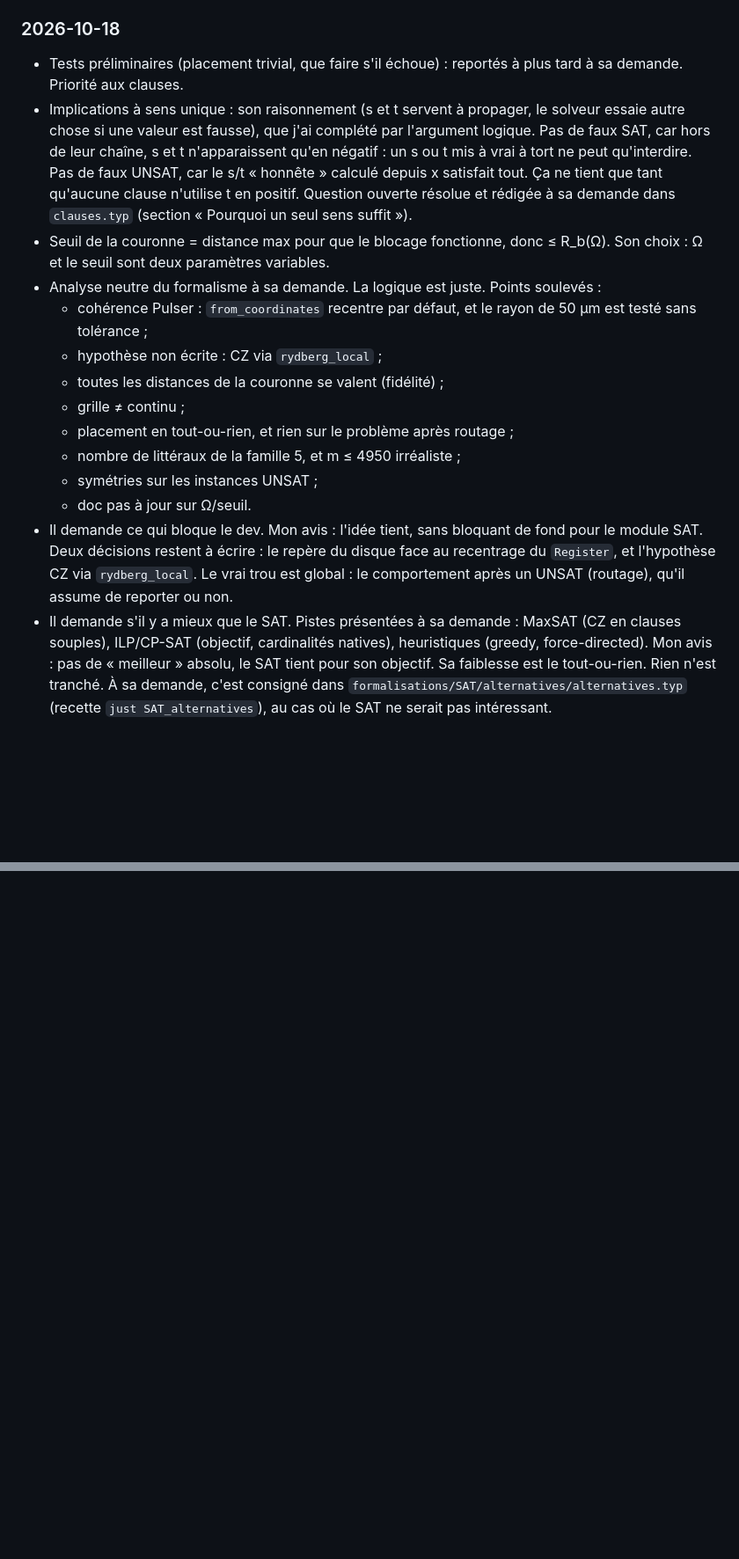
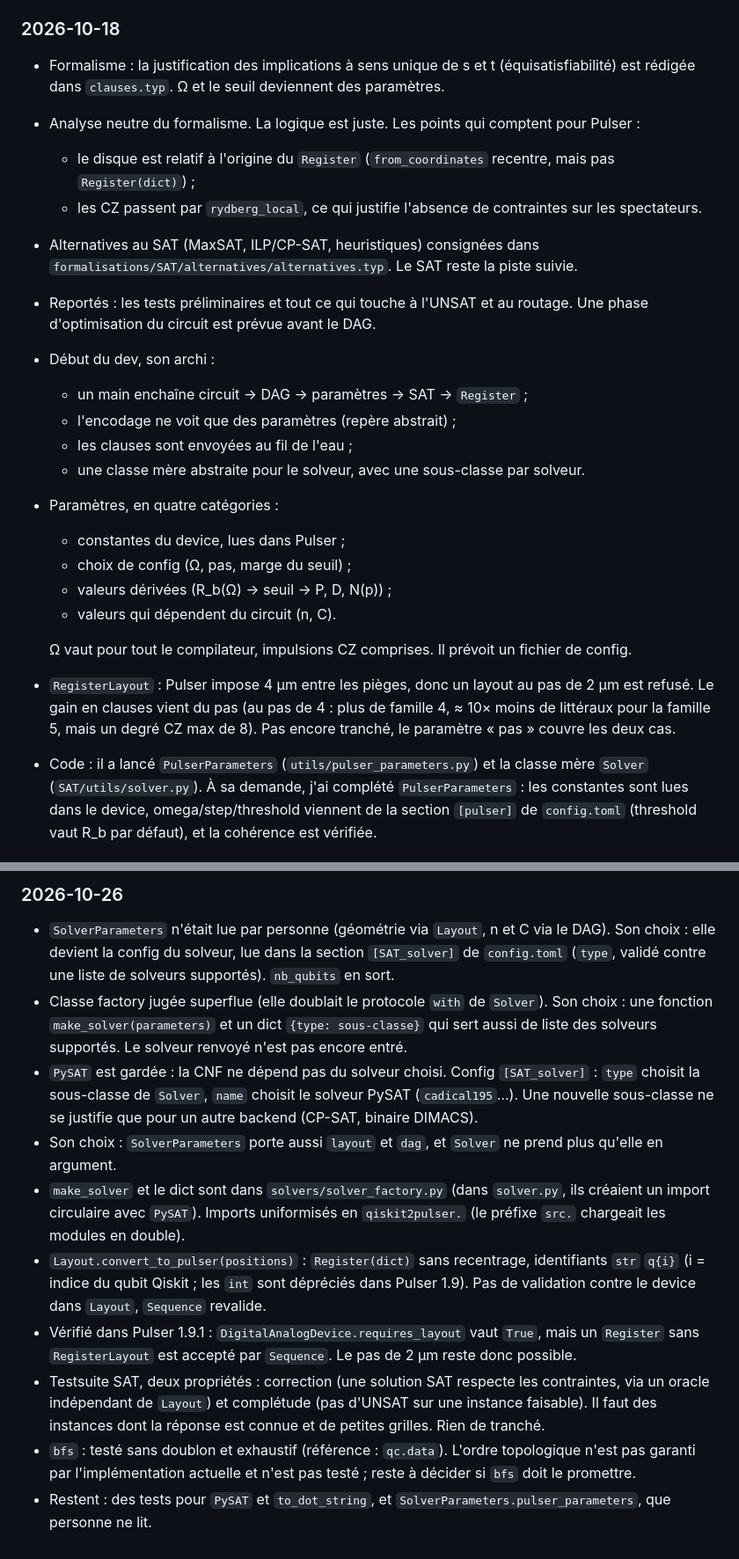
Before and after one commit to Stapsod/qiskit2pulser, a Markdown page: CLAUDE.md, 2 parts joined by grey strips. Shown at 88% size. GitHub-like rendering; blank space fills up the shorter version.

Commit message:
chore: update CLAUDE.md

```diff
--- a/CLAUDE.md
+++ b/CLAUDE.md
@@ -46,17 +47,24 @@ Projet perso d'apprentissage : un compilateur qui prend un `QuantumCircuit` Qisk
 - Le formalisme complet (variables, clauses, comptage, questions ouvertes) est rédigé dans `formalisations/SAT/clauses/clauses.typ`.
 
 ### 2026-10-18
-- Tests préliminaires (placement trivial, que faire s'il échoue) : reportés à plus tard à sa demande. Priorité aux clauses.
-- Implications à sens unique : son raisonnement (s et t servent à propager, le solveur essaie autre chose si une valeur est fausse), que j'ai complété par l'argument logique. Pas de faux SAT, car hors de leur chaîne, s et t n'apparaissent qu'en négatif : un s ou t mis à vrai à tort ne peut qu'interdire. Pas de faux UNSAT, car le s/t « honnête » calculé depuis x satisfait tout. Ça ne tient que tant qu'aucune clause n'utilise t en positif. Question ouverte résolue et rédigée à sa demande dans `clauses.typ` (section « Pourquoi un seul sens suffit »).
-- Seuil de la couronne = distance max pour que le blocage fonctionne, donc ≤ R_b(Ω). Son choix : Ω et le seuil sont deux paramètres variables.
-- Analyse neutre du formalisme à sa demande. La logique est juste. Points soulevés :
-  - cohérence Pulser : `from_coordinates` recentre par défaut, et le rayon de 50 µm est testé sans tolérance ;
-  - hypothèse non écrite : CZ via `rydberg_local` ;
-  - toutes les distances de la couronne se valent (fidélité) ;
-  - grille ≠ continu ;
-  - placement en tout-ou-rien, et rien sur le problème après routage ;
-  - nombre de littéraux de la famille 5, et m ≤ 4950 irréaliste ;
-  - symétries sur les instances UNSAT ;
-  - doc pas à jour sur Ω/seuil.
-- Il demande ce qui bloque le dev. Mon avis : l'idée tient, sans bloquant de fond pour le module SAT. Deux décisions restent à écrire : le repère du disque face au recentrage du `Register`, et l'hypothèse CZ via `rydberg_local`. Le vrai trou est global : le comportement après un UNSAT (routage), qu'il assume de reporter ou non.
-- Il demande s'il y a mieux que le SAT. Pistes présentées à sa demande : MaxSAT (CZ en clauses souples), ILP/CP-SAT (objectif, cardinalités natives), heuristiques (greedy, force-directed). Mon avis : pas de « meilleur » absolu, le SAT tient pour son objectif. Sa faiblesse est le tout-ou-rien. Rien n'est tranché. À sa demande, c'est consigné dans `formalisations/SAT/alternatives/alternatives.typ` (recette `just SAT_alternatives`), au cas où le SAT ne serait pas intéressant.
+- Formalisme : la justification des implications à sens unique de s et t (équisatisfiabilité) est rédigée dans `clauses.typ`. Ω et le seuil deviennent des paramètres.
+- Analyse neutre du formalisme. La logique est juste. Les points qui comptent pour Pulser :
+  - le disque est relatif à l'origine du `Register` (`from_coordinates` recentre, mais pas `Register(dict)`) ;
+  - les CZ passent par `rydberg_local`, ce qui justifie l'absence de contraintes sur les spectateurs.
+- Alternatives au SAT (MaxSAT, ILP/CP-SAT, heuristiques) consignées dans `formalisations/SAT/alternatives/alternatives.typ`. Le SAT reste la piste suivie.
+- Reportés : les tests préliminaires et tout ce qui touche à l'UNSAT et au routage. Une phase d'optimisation du circuit est prévue avant le DAG.
+- Début du dev, son archi :
+  - un main enchaîne circuit → DAG → paramètres → SAT → `Register` ;
+  - l'encodage ne voit que des paramètres (repère abstrait) ;
+  - les clauses sont envoyées au fil de l'eau ;
+  - une classe mère abstraite pour le solveur, avec une sous-classe par solveur.
+- Paramètres, en quatre catégories :
+  - constantes du device, lues dans Pulser ;
+  - choix de config (Ω, pas, marge du seuil) ;
+  - valeurs dérivées (R_b(Ω) → seuil → P, D, N(p)) ;
+  - valeurs qui dépendent du circuit (n, C).
+
+  Ω vaut pour tout le compilateur, impulsions CZ comprises. Il prévoit un fichier de config.
+- `RegisterLayout` : Pulser impose 4 µm entre les pièges, donc un layout au pas de 2 µm est refusé. Le gain en clauses vient du pas (au pas de 4 : plus de famille 4, ≈ 10× moins de littéraux pour la famille 5, mais un degré CZ max de 8). Pas encore tranché, le paramètre « pas » couvre les deux cas.
+- Code : il a lancé `PulserParameters` (`utils/pulser_parameters.py`) et la classe mère `Solver` (`SAT/utils/solver.py`). À sa demande, j'ai complété `PulserParameters` : les constantes sont lues dans le device, omega/step/threshold viennent de la section `[pulser]` de `config.toml` (threshold vaut R_b par défaut), et la cohérence est vérifiée.
+
@@ -62,0 +95,11 @@ Projet perso d'apprentissage : un compilateur qui prend un `QuantumCircuit` Qisk
+### 2026-10-26
+- `SolverParameters` n'était lue par personne (géométrie via `Layout`, n et C via le DAG). Son choix : elle devient la config du solveur, lue dans la section `[SAT_solver]` de `config.toml` (`type`, validé contre une liste de solveurs supportés). `nb_qubits` en sort.
+- Classe factory jugée superflue (elle doublait le protocole `with` de `Solver`). Son choix : une fonction `make_solver(parameters)` et un dict `{type: sous-classe}` qui sert aussi de liste des solveurs supportés. Le solveur renvoyé n'est pas encore entré.
+- `PySAT` est gardée : la CNF ne dépend pas du solveur choisi. Config `[SAT_solver]` : `type` choisit la sous-classe de `Solver`, `name` choisit le solveur PySAT (`cadical195`…). Une nouvelle sous-classe ne se justifie que pour un autre backend (CP-SAT, binaire DIMACS).
+- Son choix : `SolverParameters` porte aussi `layout` et `dag`, et `Solver` ne prend plus qu'elle en argument.
+- `make_solver` et le dict sont dans `solvers/solver_factory.py` (dans `solver.py`, ils créaient un import circulaire avec `PySAT`). Imports uniformisés en `qiskit2pulser.` (le préfixe `src.` chargeait les modules en double).
+- `Layout.convert_to_pulser(positions)` : `Register(dict)` sans recentrage, identifiants `str` `q{i}` (i = indice du qubit Qiskit ; les `int` sont dépréciés dans Pulser 1.9). Pas de validation contre le device dans `Layout`, `Sequence` revalide.
+- Vérifié dans Pulser 1.9.1 : `DigitalAnalogDevice.requires_layout` vaut `True`, mais un `Register` sans `RegisterLayout` est accepté par `Sequence`. Le pas de 2 µm reste donc possible.
+- Testsuite SAT, deux propriétés : correction (une solution SAT respecte les contraintes, via un oracle indépendant de `Layout`) et complétude (pas d'UNSAT sur une instance faisable). Il faut des instances dont la réponse est connue et de petites grilles. Rien de tranché.
+- `bfs` : testé sans doublon et exhaustif (référence : `qc.data`). L'ordre topologique n'est pas garanti par l'implémentation actuelle et n'est pas testé ; reste à décider si `bfs` doit le promettre.
+- Restent : des tests pour `PySAT` et `to_dot_string`, et `SolverParameters.pulser_parameters`, que personne ne lit.
```
Also changed, not shown: other parts of CLAUDE.md (+25 -0 lines).
